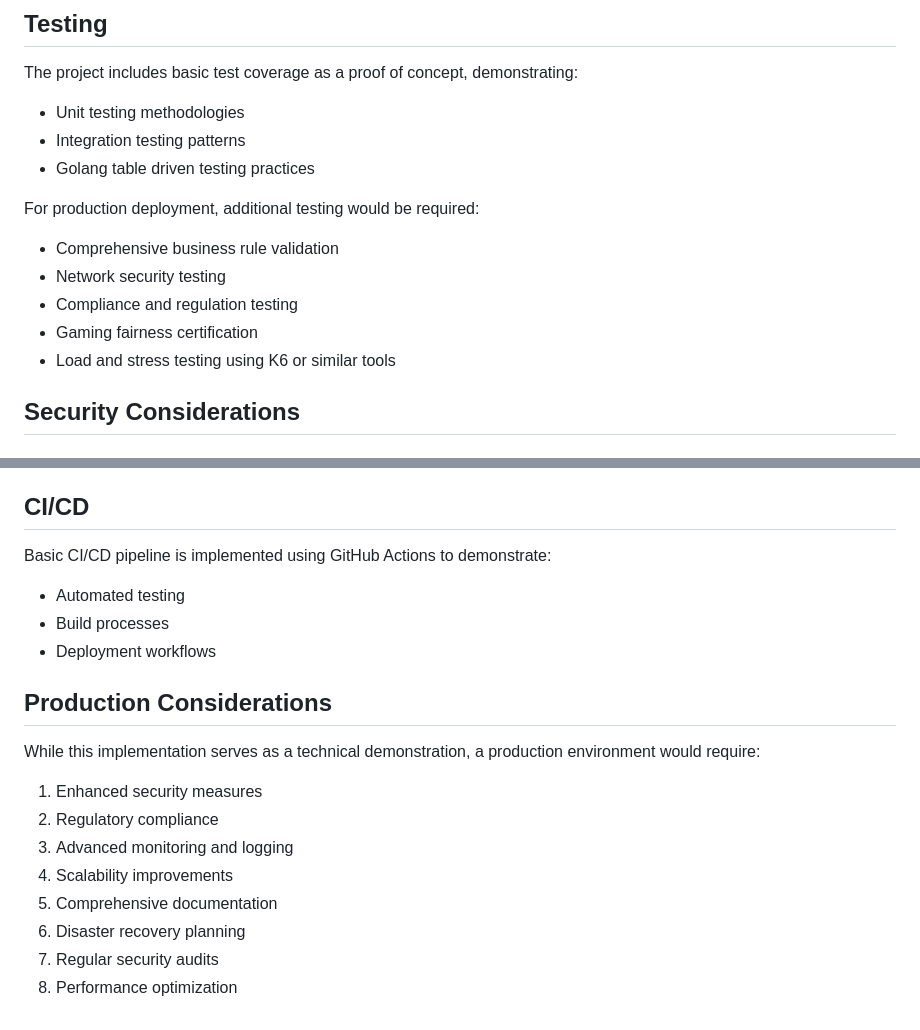
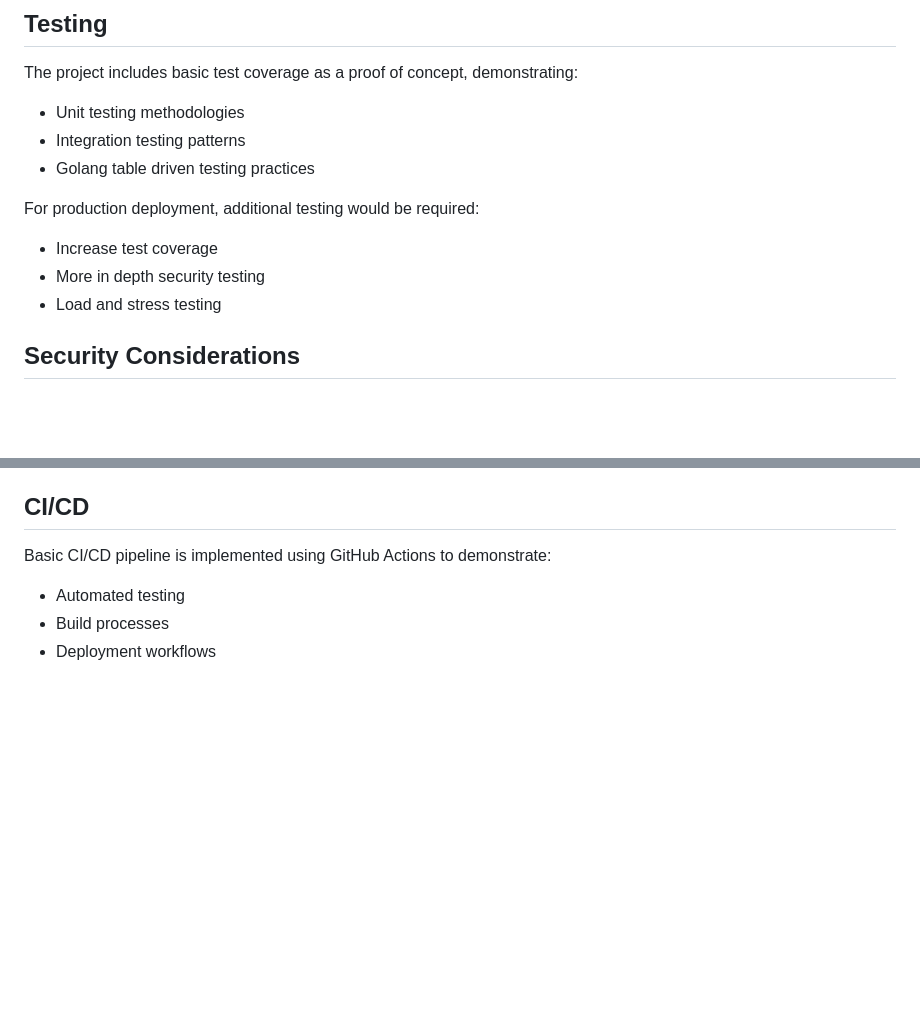
Before and after one commit to Desgue/SpicyDice, a Markdown page: README.md, 2 parts joined by grey strips. Rendered like a GitHub page; blank space fills up the shorter version.

```diff
--- a/README.md
+++ b/README.md
@@ -173,11 +173,9 @@ The project includes basic test coverage as a proof of concept, demonstrating:
 - Golang table driven testing practices
 
 For production deployment, additional testing would be required:
-- Comprehensive business rule validation
-- Network security testing
-- Compliance and regulation testing
-- Gaming fairness certification
-- Load and stress testing using K6 or similar tools
+- Increase test coverage
+- More in depth security testing
+- Load and stress testing
 
 ## Security Considerations
 ### Client Identification
@@ -210,14 +208,3 @@ Basic CI/CD pipeline is implemented using GitHub Actions to demonstrate:
 - Automated testing
 - Build processes
 - Deployment workflows
-
-## Production Considerations
-While this implementation serves as a technical demonstration, a production environment would require:
-1. Enhanced security measures
-2. Regulatory compliance
-3. Advanced monitoring and logging
-4. Scalability improvements
-5. Comprehensive documentation
-6. Disaster recovery planning
-7. Regular security audits
-8. Performance optimization
```
